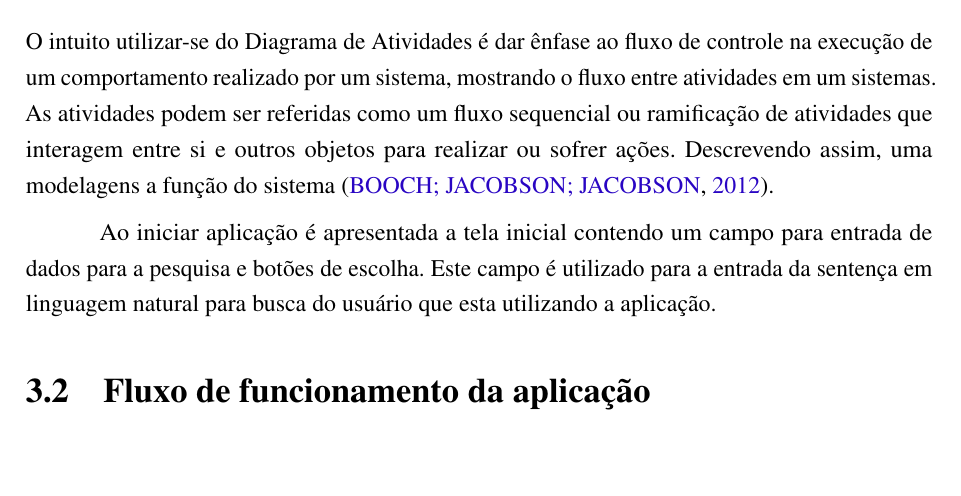
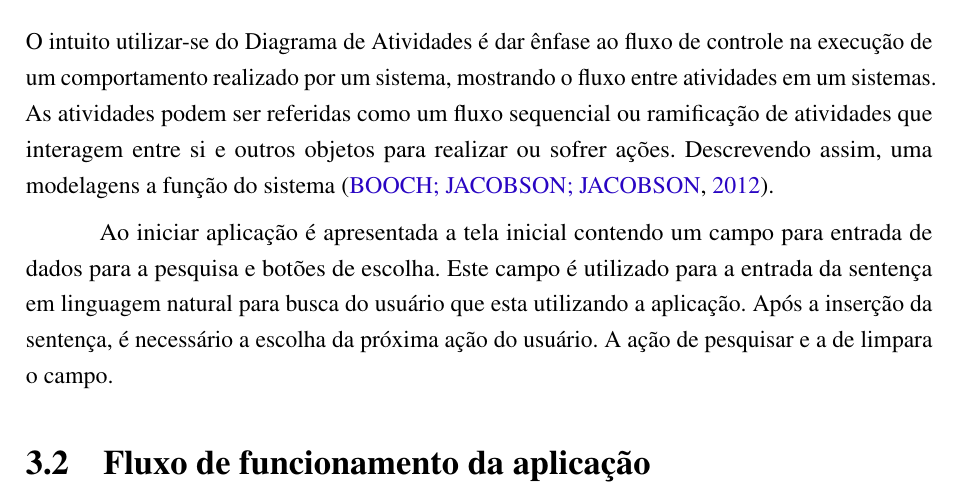
Before and after one commit to nitaicharan/TCC, a LaTeX thesis (Modelo AbnTex2/TCC.tex, which reads Modelo AbnTex2/textuais/capitulo3/diagact.tex): part of page 22 of 26, cut so that both start at the same text, the shorter picture padded with empty space. Compiled offline with pdfLaTeX.

Commit message:
Update domingo 02 junho 2019, 10:25:09

```diff
--- a/Modelo AbnTex2/textuais/capitulo3/diagact.tex
+++ b/Modelo AbnTex2/textuais/capitulo3/diagact.tex
@@ -1,3 +1,3 @@
 O intuito utilizar-se do Diagrama de Atividades é dar ênfase ao fluxo de controle na execução de um comportamento realizado por um sistema, mostrando o fluxo entre atividades em um sistemas. As atividades podem ser referidas como um fluxo sequencial ou ramificação de atividades que interagem entre si e outros objetos para realizar ou sofrer ações. Descrevendo assim, uma modelagens a função do sistema \cite{Booch:2012}.
 
-Ao iniciar aplicação é apresentada a tela inicial contendo um campo para entrada de dados para a pesquisa e botões de escolha. Este campo é utilizado para a entrada da sentença em linguagem natural para busca do usuário que esta utilizando a aplicação.
+Ao iniciar aplicação é apresentada a tela inicial contendo um campo para entrada de dados para a pesquisa e botões de escolha. Este campo é utilizado para a entrada da sentença em linguagem natural para busca do usuário que esta utilizando a aplicação. Após a inserção da sentença, é necessário a escolha da próxima ação do usuário. A ação de pesquisar e a de limpara o campo.
```
Also changed, not shown: Modelo AbnTex2/TCC.pdf, Modelo AbnTex2/imagens/diagact.eps, Modelo AbnTex2/imagens/pretty.eps, 5 other files.
